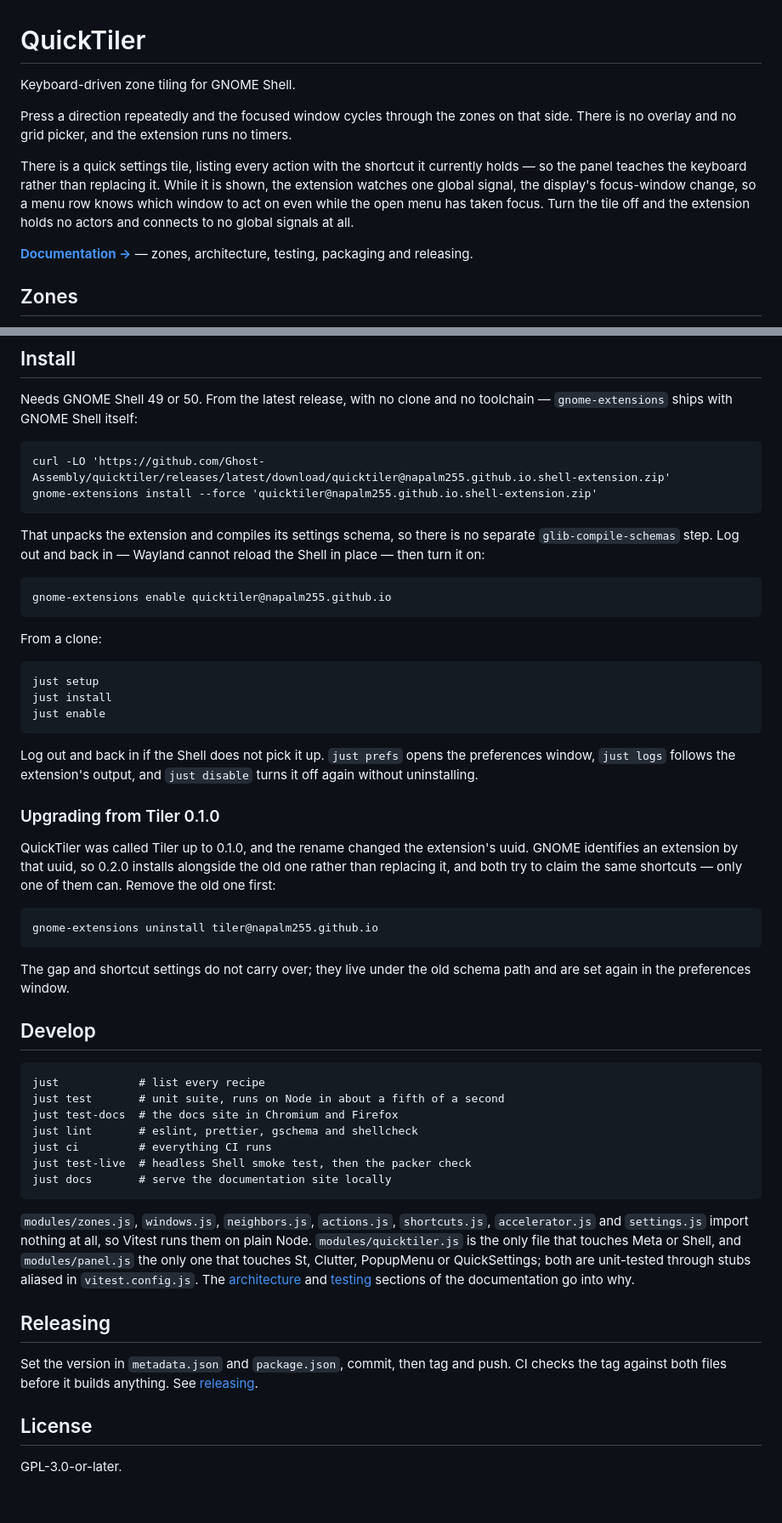
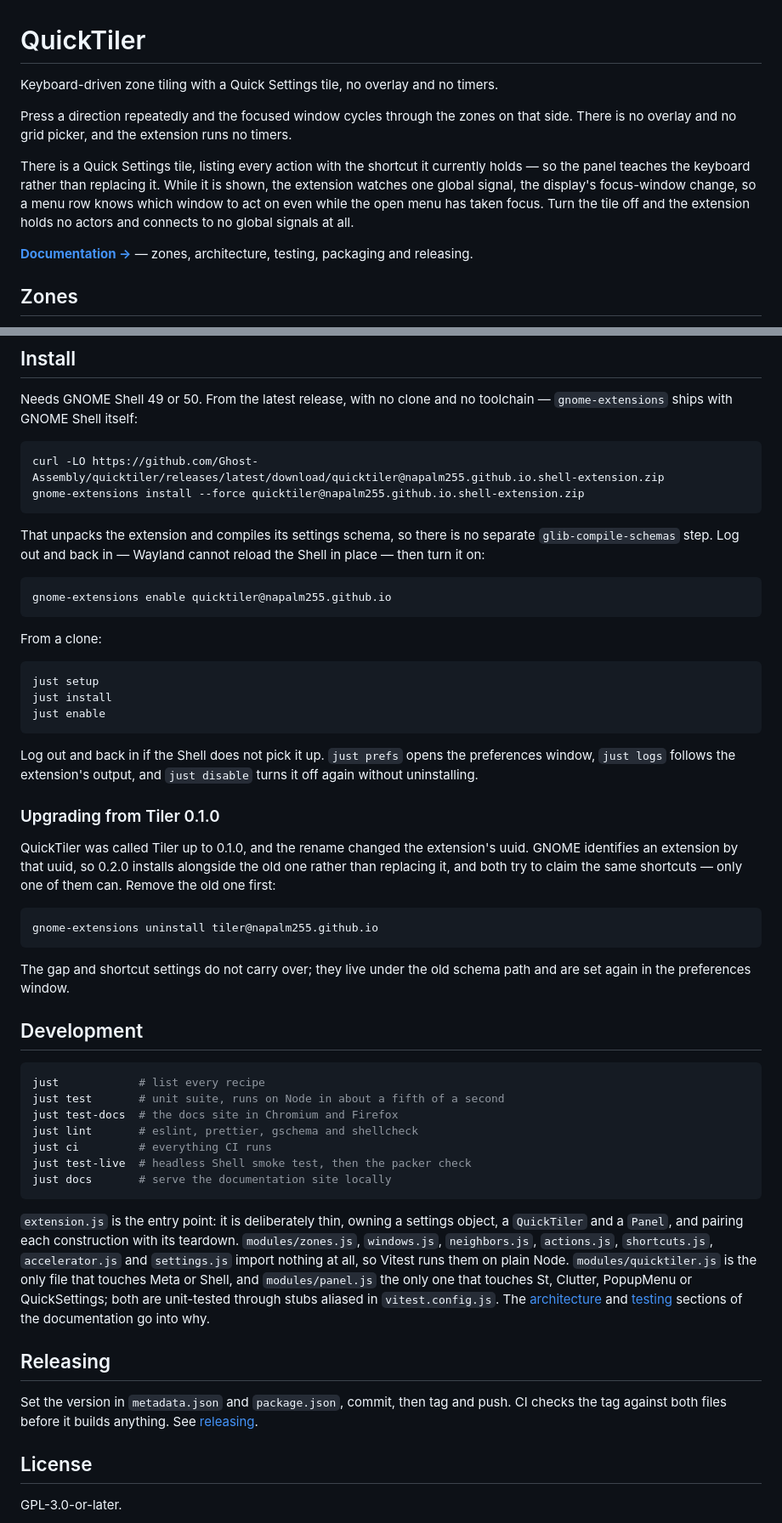
Before and after one commit to Ghost-Assembly/quicktiler, a Markdown page: README.md, 2 parts joined by grey strips. Shown at 85% size. Drawn GitHub-style; blank space fills up the shorter version.

Commit message:
docs: normalize README to the ghost-assembly.com domain and one-liner
Lead with the shared one-liner ("Keyboard-driven zone tiling with a
Quick Settings tile, no overlay and no timers."), point every doc link
at ghost-assembly.com instead of the old github.io redirect, rename
"## Develop" to "## Development", tag every fenced shell snippet
bash, and drop the quotes around URLs and filenames to match the docs
site's own install snippet.

````diff
--- a/README.md
+++ b/README.md
@@ -1,12 +1,12 @@
 # QuickTiler
 
-Keyboard-driven zone tiling for GNOME Shell.
+Keyboard-driven zone tiling with a Quick Settings tile, no overlay and no timers.
 
 Press a direction repeatedly and the focused window cycles through the zones on
 that side. There is no overlay and no grid picker, and the extension runs no
 timers.
 
-There is a quick settings tile, listing every action with the shortcut it
+There is a Quick Settings tile, listing every action with the shortcut it
 currently holds — so the panel teaches the keyboard rather than replacing it.
 While it is shown, the extension watches one global signal, the display's
 focus-window change, so a menu row knows which window to act on even while the
@@ -75,22 +75,22 @@ tile because it has to be — with the tile hidden, it is the only way back.
 Needs GNOME Shell 49 or 50. From the latest release, with no clone and no
 toolchain — `gnome-extensions` ships with GNOME Shell itself:
 
-```
-curl -LO 'https://github.com/Ghost-Assembly/quicktiler/releases/latest/download/quicktiler@napalm255.github.io.shell-extension.zip'
-gnome-extensions install --force 'quicktiler@napalm255.github.io.shell-extension.zip'
+```bash
+curl -LO https://github.com/Ghost-Assembly/quicktiler/releases/latest/download/quicktiler@napalm255.github.io.shell-extension.zip
+gnome-extensions install --force quicktiler@napalm255.github.io.shell-extension.zip
 ```
 
 That unpacks the extension and compiles its settings schema, so there is no
 separate `glib-compile-schemas` step. Log out and back in — Wayland cannot
 reload the Shell in place — then turn it on:
 
-```
+```bash
 gnome-extensions enable quicktiler@napalm255.github.io
 ```
 
 From a clone:
 
-```
+```bash
 just setup
 just install
 just enable
@@ -107,16 +107,16 @@ uuid. GNOME identifies an extension by that uuid, so 0.2.0 installs alongside
 the old one rather than replacing it, and both try to claim the same shortcuts —
 only one of them can. Remove the old one first:
 
-```
+```bash
 gnome-extensions uninstall tiler@napalm255.github.io
 ```
 
 The gap and shortcut settings do not carry over; they live under the old
 schema path and are set again in the preferences window.
 
-## Develop
+## Development
 
-```
+```bash
 just            # list every recipe
 just test       # unit suite, runs on Node in about a fifth of a second
 just test-docs  # the docs site in Chromium and Firefox
@@ -126,7 +126,9 @@ just test-live  # headless Shell smoke test, then the packer check
 just docs       # serve the documentation site locally
 ```
 
-`modules/zones.js`, `windows.js`, `neighbors.js`, `actions.js`,
+`extension.js` is the entry point: it is deliberately thin, owning a settings
+object, a `QuickTiler` and a `Panel`, and pairing each construction with its
+teardown. `modules/zones.js`, `windows.js`, `neighbors.js`, `actions.js`,
 `shortcuts.js`, `accelerator.js` and `settings.js` import nothing at all, so
 Vitest runs them on plain Node. `modules/quicktiler.js` is the only file that
 touches Meta or Shell, and `modules/panel.js` the only one that touches St,
````
Also changed, not shown: other parts of README.md (+5 -5 lines).
